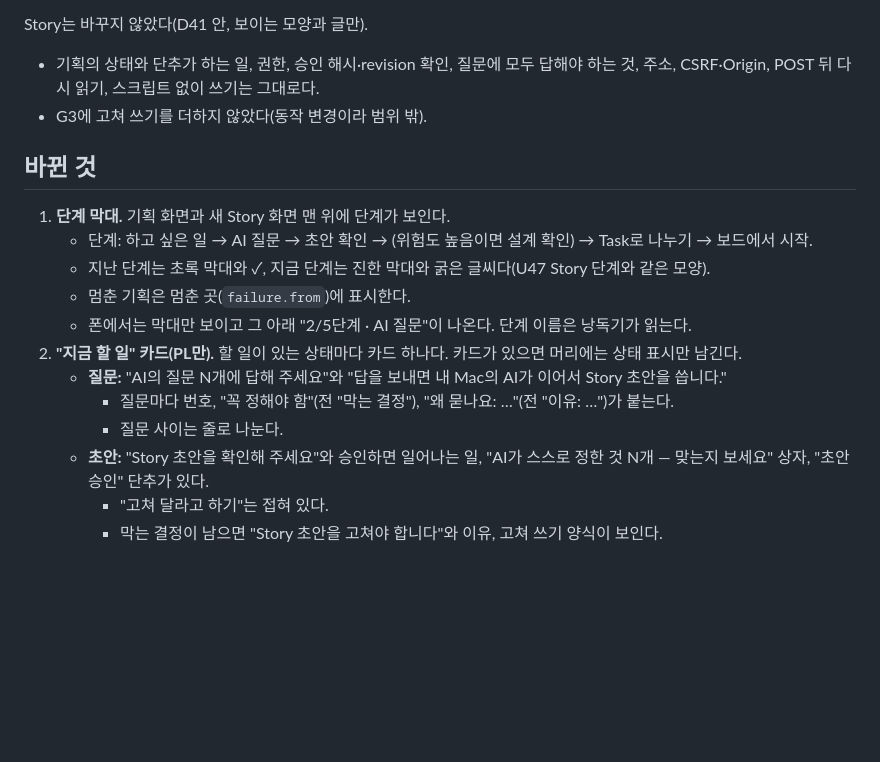
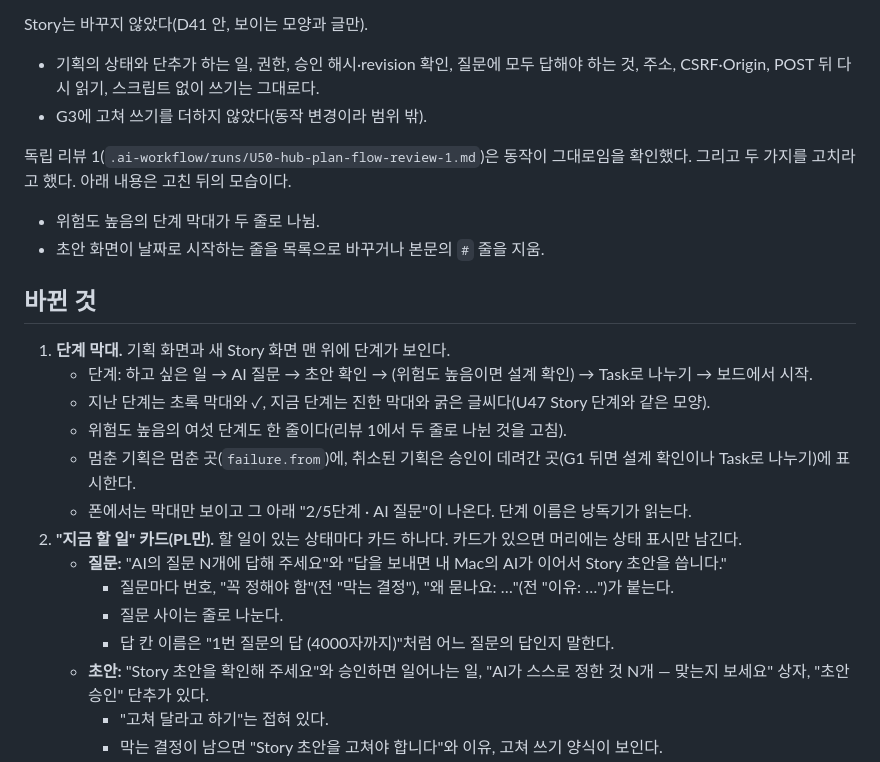
Before and after one commit to syjkim0125/pazmo-agent-office, a Markdown page: docs/verification/2026-11-17-hub-plan-flow.md, the part around one of its changes. Drawn GitHub-style; blank space fills up the shorter version.

```diff
--- a/docs/verification/2026-11-17-hub-plan-flow.md
+++ b/docs/verification/2026-11-17-hub-plan-flow.md
@@ -11,17 +11,23 @@ Story는 바꾸지 않았다(D41 안, 보이는 모양과 글만).
 - 기획의 상태와 단추가 하는 일, 권한, 승인 해시·revision 확인, 질문에 모두 답해야 하는 것, 주소, CSRF·Origin, POST 뒤 다시 읽기, 스크립트 없이 쓰기는 그대로다.
 - G3에 고쳐 쓰기를 더하지 않았다(동작 변경이라 범위 밖).
 
+독립 리뷰 1(`.ai-workflow/runs/U50-hub-plan-flow-review-1.md`)은 동작이 그대로임을 확인했다. 그리고 두 가지를 고치라고 했다. 아래 내용은 고친 뒤의 모습이다.
+- 위험도 높음의 단계 막대가 두 줄로 나뉨.
+- 초안 화면이 날짜로 시작하는 줄을 목록으로 바꾸거나 본문의 `#` 줄을 지움.
+
 ## 바뀐 것
 
 1. **단계 막대.** 기획 화면과 새 Story 화면 맨 위에 단계가 보인다.
    - 단계: 하고 싶은 일 → AI 질문 → 초안 확인 → (위험도 높음이면 설계 확인) → Task로 나누기 → 보드에서 시작.
    - 지난 단계는 초록 막대와 ✓, 지금 단계는 진한 막대와 굵은 글씨다(U47 Story 단계와 같은 모양).
-   - 멈춘 기획은 멈춘 곳(`failure.from`)에 표시한다.
+   - 위험도 높음의 여섯 단계도 한 줄이다(리뷰 1에서 두 줄로 나뉜 것을 고침).
+   - 멈춘 기획은 멈춘 곳(`failure.from`)에, 취소된 기획은 승인이 데려간 곳(G1 뒤면 설계 확인이나 Task로 나누기)에 표시한다.
    - 폰에서는 막대만 보이고 그 아래 "2/5단계 · AI 질문"이 나온다. 단계 이름은 낭독기가 읽는다.
 2. **"지금 할 일" 카드(PL만).** 할 일이 있는 상태마다 카드 하나다. 카드가 있으면 머리에는 상태 표시만 남긴다.
    - **질문:** "AI의 질문 N개에 답해 주세요"와 "답을 보내면 내 Mac의 AI가 이어서 Story 초안을 씁니다."
      - 질문마다 번호, "꼭 정해야 함"(전 "막는 결정"), "왜 묻나요: …"(전 "이유: …")가 붙는다.
      - 질문 사이는 줄로 나눈다.
+     - 답 칸 이름은 "1번 질문의 답 (4000자까지)"처럼 어느 질문의 답인지 말한다.
    - **초안:** "Story 초안을 확인해 주세요"와 승인하면 일어나는 일, "AI가 스스로 정한 것 N개 — 맞는지 보세요" 상자, "초안 승인" 단추가 있다.
      - "고쳐 달라고 하기"는 접혀 있다.
      - 막는 결정이 남으면 "Story 초안을 고쳐야 합니다"와 이유, 고쳐 쓰기 양식이 보인다.
```
Also changed, not shown: other parts of docs/verification/2026-11-17-hub-plan-flow.md (+17 -6 lines), docs/verification/2026-11-17-hub-plan-flow/after-plan-draft-mj-1360-light.jpg, docs/verification/2026-11-17-hub-plan-flow/after-plan-g3-1360-light.jpg, docs/verification/2026-11-17-hub-plan-flow/after-plan-questions-390-light.jpg, docs/verification/2026-11-17-hub-plan-flow/before-plan-draft-mj-1360-light.jpg, docs/verification/2026-11-17-hub-plan-flow/before-plan-g3-1360-light.jpg, 3 other files.
